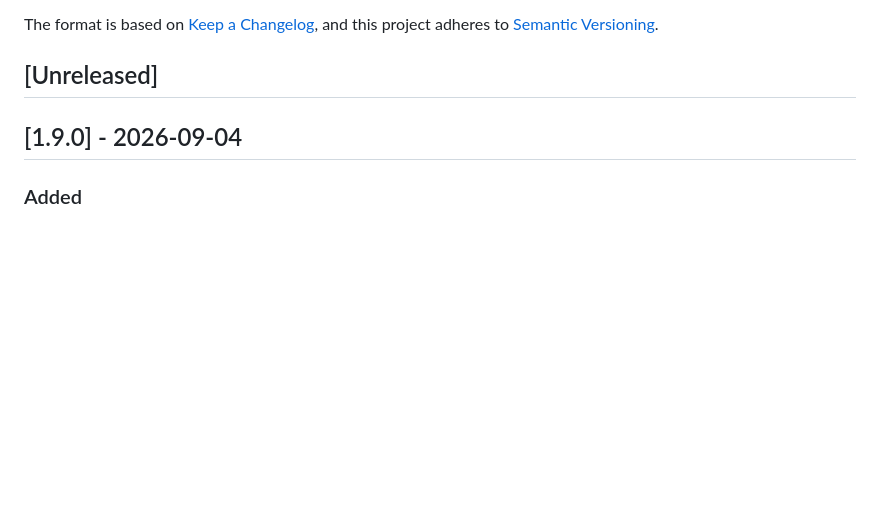
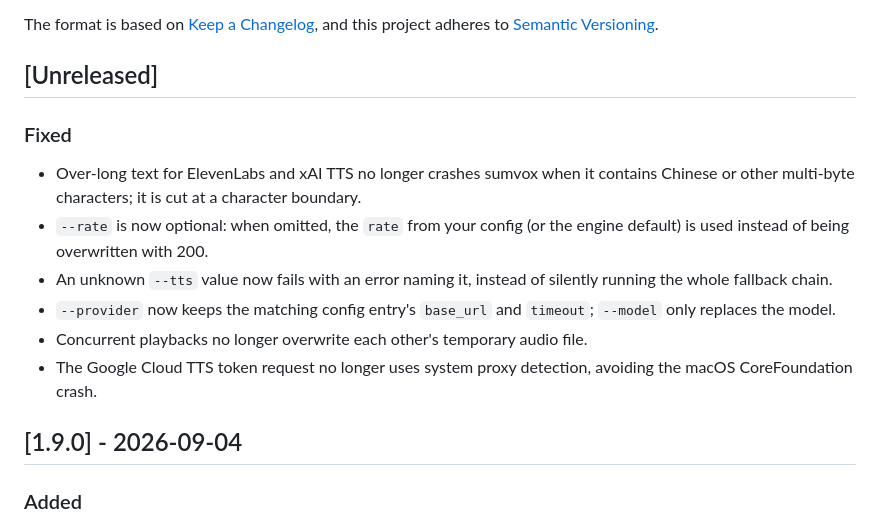
Before and after one commit to musingfox/SumVox, a Markdown page: CHANGELOG.md, the part around the change. Drawn GitHub-style; blank space fills up the shorter version.

Commit message:
docs: changelog for audit fixes
Co-Authored-By: Claude Opus 5.5 (1M context) <noreply@anthropic.com>

```diff
--- a/CHANGELOG.md
+++ b/CHANGELOG.md
@@ -6,6 +6,14 @@ The format is based on [Keep a Changelog](https://keepachangelog.com/en/1.0.0/),
 and this project adheres to [Semantic Versioning](https://semver.org/spec/v2.0.0.html).
 
 ## [Unreleased]
+
+### Fixed
+- Over-long text for ElevenLabs and xAI TTS no longer crashes sumvox when it contains Chinese or other multi-byte characters; it is cut at a character boundary.
+- `--rate` is now optional: when omitted, the `rate` from your config (or the engine default) is used instead of being overwritten with 200.
+- An unknown `--tts` value now fails with an error naming it, instead of silently running the whole fallback chain.
+- `--provider` now keeps the matching config entry's `base_url` and `timeout`; `--model` only replaces the model.
+- Concurrent playbacks no longer overwrite each other's temporary audio file.
+- The Google Cloud TTS token request no longer uses system proxy detection, avoiding the macOS CoreFoundation crash.
 
 ## [1.9.0] - 2026-09-04
 
```
